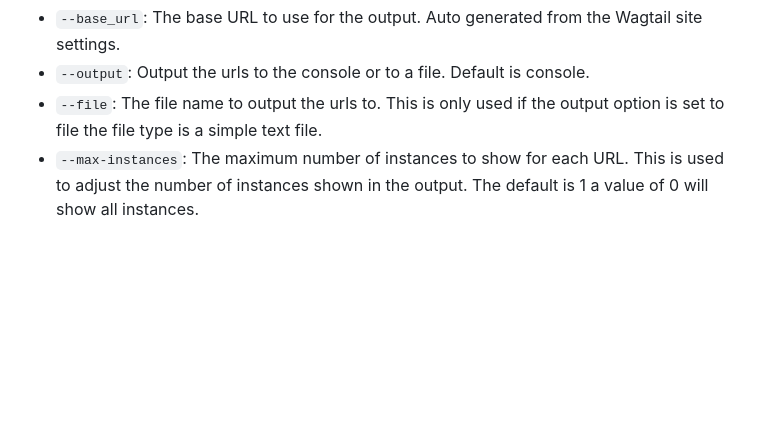
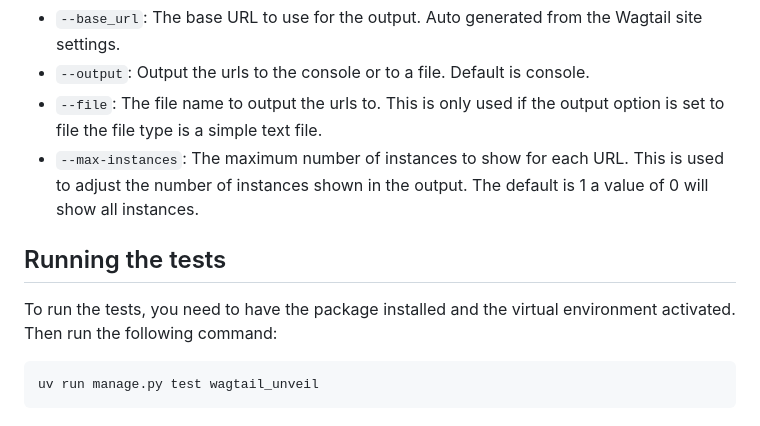
Before and after one commit to wagtail-packages/wagtail-unveil, a Markdown page: docs/developer-setup.md, the part around the change. GitHub-like rendering; blank space fills up the shorter version.

Commit message:
Include running test instructions in the developer setup documentation

````diff
--- a/docs/developer-setup.md
+++ b/docs/developer-setup.md
@@ -80,3 +80,12 @@ The command has a few flags that can be used to adjust the output. The flags are
 - `--output`: Output the urls to the console or to a file. Default is console.
 - `--file`: The file name to output the urls to. This is only used if the output option is set to file the file type is a simple text file.
 - `--max-instances`: The maximum number of instances to show for each URL. This is used to adjust the number of instances shown in the output. The default is 1 a value of 0 will show all instances.
+
+
+## Running the tests
+
+To run the tests, you need to have the package installed and the virtual environment activated. Then run the following command:
+
+```bash
+uv run manage.py test wagtail_unveil
+```
````
